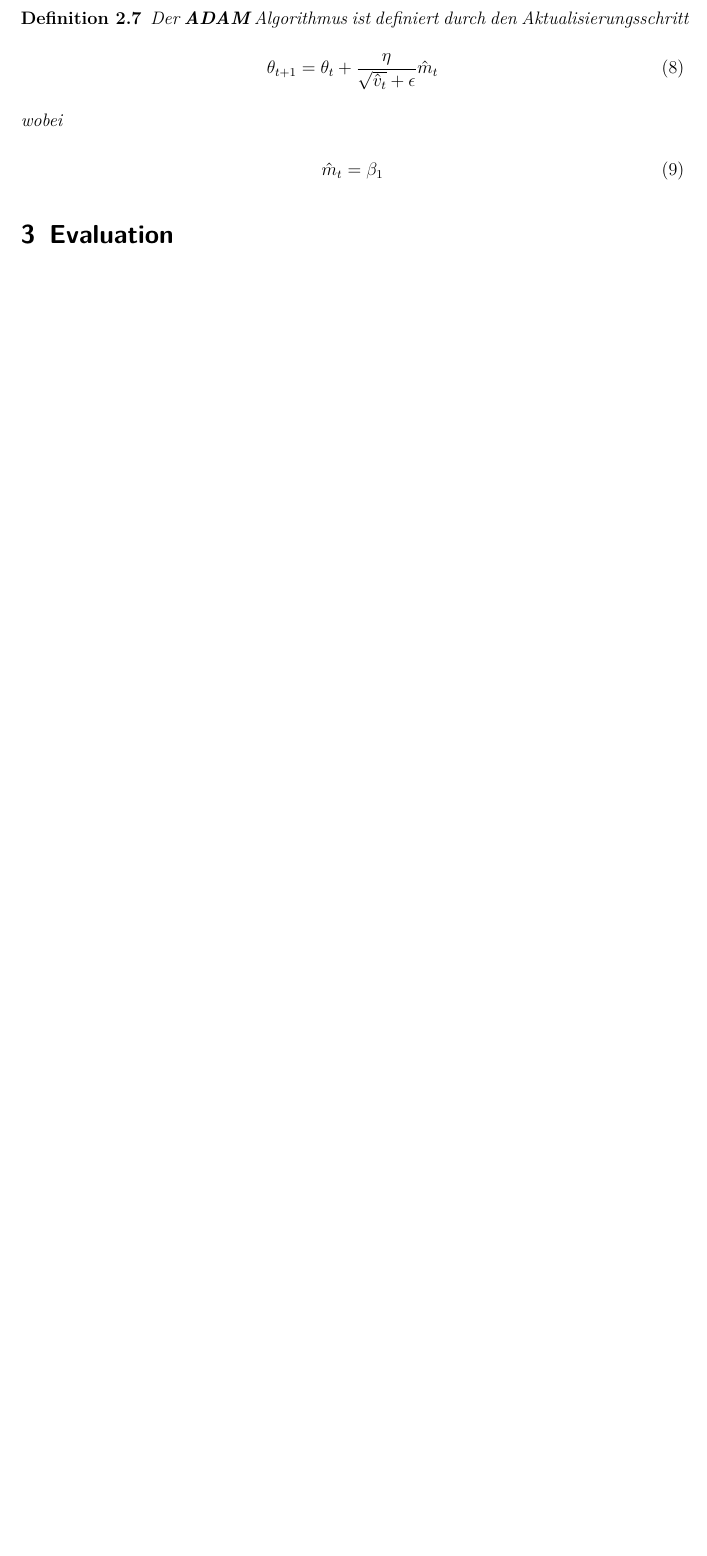
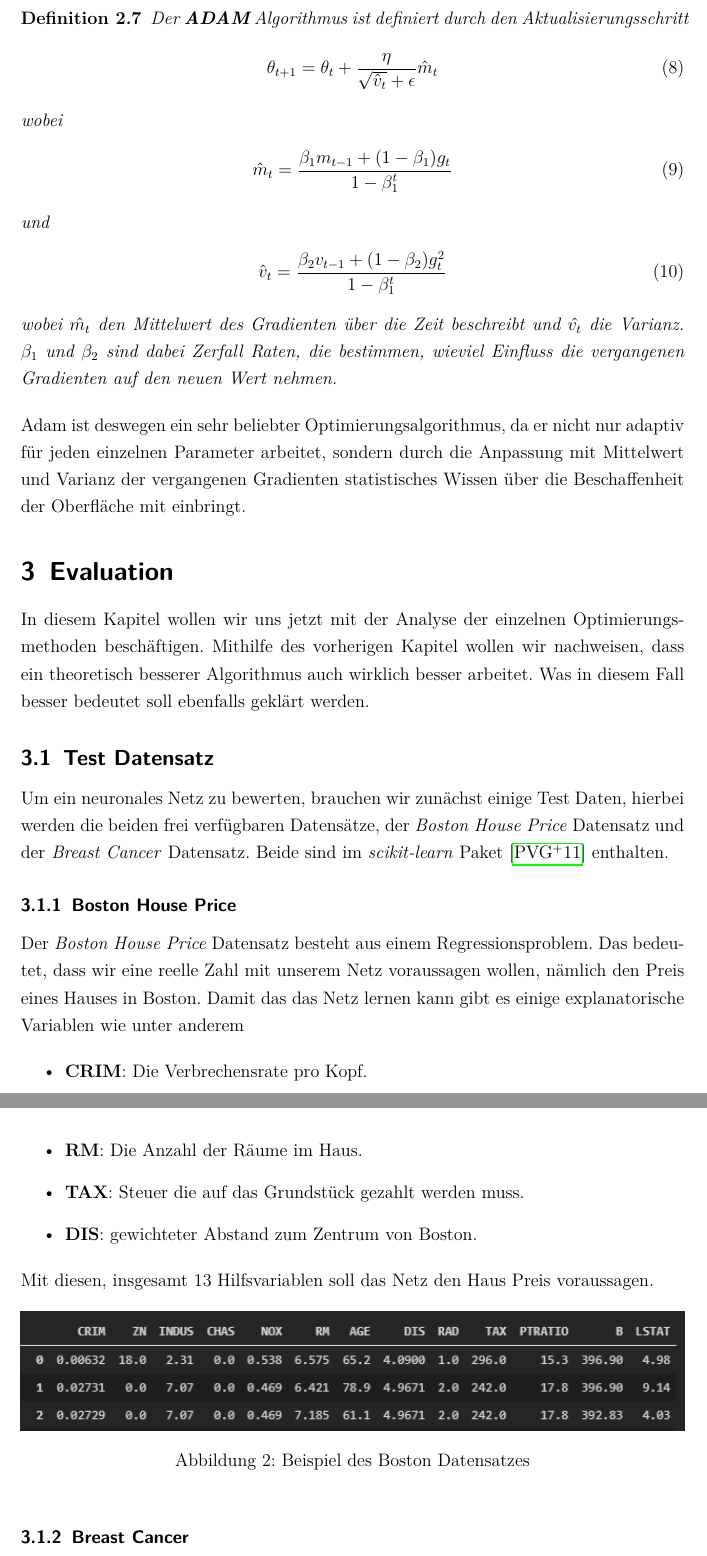
Before and after one commit to VictorW96/STI-Optimization-of-NNs, a LaTeX document (docs/Hauptdatei.tex, which reads docs/2_TheoretischeGrundlagen.tex, docs/3_Evaluation.tex): part of page 9 of 11 before the commit and two parts of pages 9 and 10 of 13 after it, the two joined at a grey line, cut so that both start at the same text, the shorter picture padded with empty space. Compiled offline with pdfLaTeX.

Commit message:
Evaluation

```diff
--- a/docs/2_TheoretischeGrundlagen.tex
+++ b/docs/2_TheoretischeGrundlagen.tex
@@ -261,6 +261,19 @@ zu umgehen.
     \end{align}
     wobei
     \begin{align}
-        \hat{m}_t = \beta_1
+        \hat{m}_t = \frac{\beta_1 m_{t-1} + (1- \beta_1) g_t}{1-\beta^t_1}
     \end{align}
+    und
+    \begin{align}
+        \hat{v}_t = \frac{\beta_2 v_{t-1} + (1- \beta_2) g_t^2}{1-\beta^t_1}
+    \end{align}
+    wobei $\hat{m_t}$ den Mittelwert des Gradienten über die Zeit beschreibt
+    und $\hat{v_t}$ die Varianz.
+    $\beta_1$ und $\beta_2$ sind dabei Zerfall Raten, die bestimmen,
+    wieviel Einfluss die vergangenen Gradienten auf den neuen Wert nehmen.
 \end{definition}
+
+Adam ist deswegen ein sehr beliebter Optimierungsalgorithmus, da er nicht nur
+adaptiv für jeden einzelnen Parameter arbeitet, sondern durch die Anpassung mit
+Mittelwert und Varianz der vergangenen Gradienten statistisches Wissen über
+die Beschaffenheit der Oberfläche mit einbringt.
--- a/docs/3_Evaluation.tex
+++ b/docs/3_Evaluation.tex
@@ -1 +1,39 @@
 \section{Evaluation}\label{Evaluation}
+
+In diesem Kapitel wollen wir uns jetzt mit der Analyse der einzelnen
+Optimierungsmethoden beschäftigen. Mithilfe des vorherigen Kapitel wollen
+wir nachweisen, dass ein theoretisch besserer Algorithmus auch wirklich besser
+arbeitet. Was in diesem Fall besser bedeutet soll ebenfalls geklärt werden.
+
+\subsection{Test Datensatz} \label{Test Datensatz}
+
+Um ein neuronales Netz zu bewerten, brauchen wir zunächst einige Test Daten,
+hierbei werden die beiden frei verfügbaren Datensätze, der \textit{Boston House Price}
+Datensatz und der \textit{Breast Cancer} Datensatz. Beide sind im \textit{scikit-learn}
+Paket \cite{scikit-learn} enthalten.
+
+\subsubsection{Boston House Price} \label{Boston House Price}
+
+Der \textit{Boston House Price} Datensatz besteht aus einem Regressionsproblem.
+Das bedeutet, dass wir eine reelle Zahl mit unserem Netz voraussagen wollen, nämlich den
+Preis eines Hauses in Boston. Damit das das  Netz lernen kann gibt es einige
+explanatorische Variablen wie unter anderem
+
+\begin{itemize}
+    \item \textbf{CRIM}: Die Verbrechensrate pro Kopf.
+    \item \textbf{RM}: Die Anzahl der Räume im Haus.
+    \item \textbf{TAX}: Steuer die auf das Grundstück gezahlt werden muss.
+    \item \textbf{DIS}: gewichteter Abstand zum Zentrum von Boston.
+\end{itemize}
+
+Mit diesen, insgesamt 13 Hilfsvariablen soll das Netz den Haus Preis voraussagen.
+
+\begin{figure}[htbp]
+    \centering
+       \includegraphics[width=1.0\textwidth]{abb/BostonBeispiel.PNG}
+    \caption{Beispiel des Boston Datensatzes}
+    \label{fig:Bild1}
+\end{figure}
+
+
+\subsubsection{Breast Cancer} \label{Breast Cancer}
```
Also changed, not shown: docs/Hauptdatei.bib (+12 -0 lines), docs/boston/boston_score.csv (+1 -1 lines), docs/breast_cancer/breast_cancer_score.csv (+3 -3 lines), docs/Hauptdatei.bbl, docs/Hauptdatei.pdf, docs/abb/BostonBeispiel.PNG (added), docs/abb/BreastCancerBeispiel.PNG (added), docs/boston/boston_adagrad.png, docs/boston/boston_adam.png, docs/boston/boston_sgd.png, docs/breast_cancer/breast_cancer_adagrad.png, docs/breast_cancer/breast_cancer_adam.png, docs/breast_cancer/breast_cancer_sgd.png, docs/3_Evaluation.tex (39 more changed lines), 14 other files.
